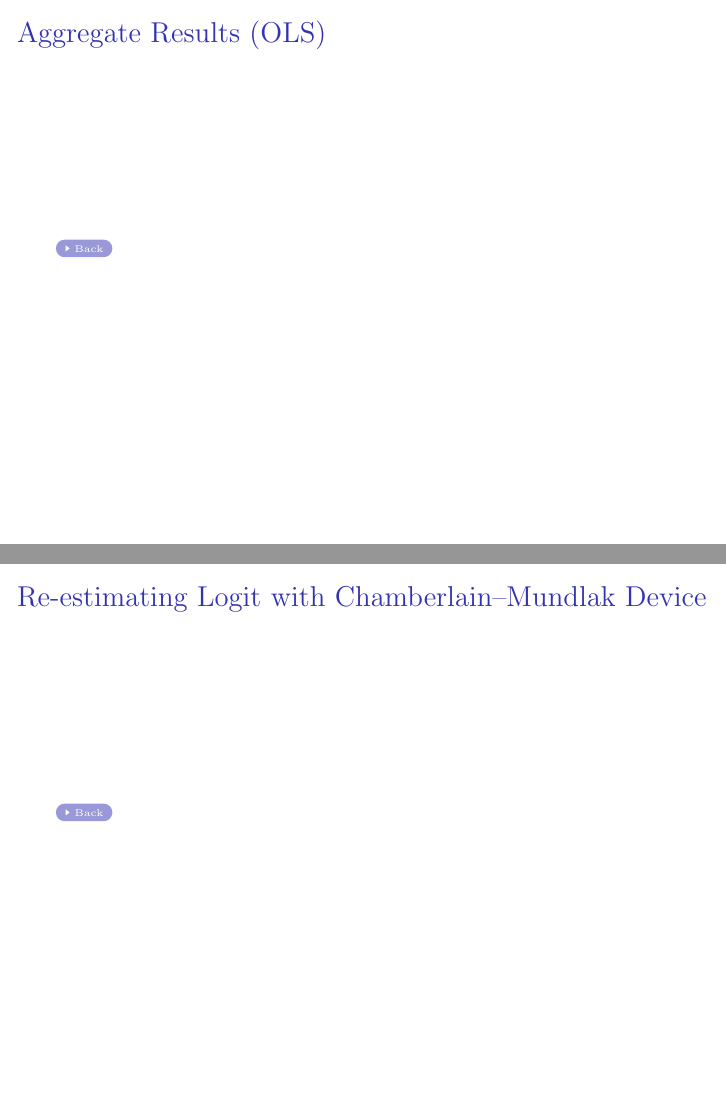
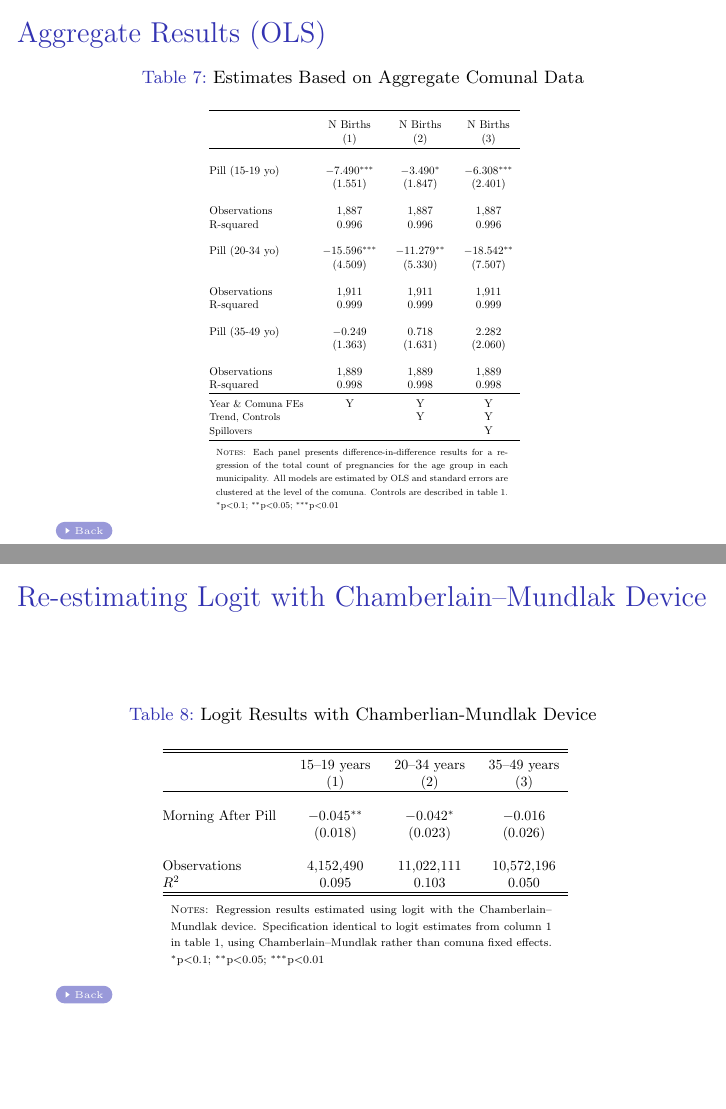
Before and after one commit to damiancclarke/morning-after-pill, LaTeX slides (Slides/UAI/BentancorClarke_MorningAfterPillChile.tex, which reads Slides/UAI/tables/ChamberlainMundlak.tex, Slides/UAI/tables/aggregateBirths.tex): pages 51 and 52 of 55, joined at a grey line. Compiled offline with pdfLaTeX.

Commit message:
Adding Chamberlain-Mundlak device results

```diff
--- a/Slides/UAI/BentancorClarke_MorningAfterPillChile.tex
+++ b/Slides/UAI/BentancorClarke_MorningAfterPillChile.tex
@@ -625,11 +625,13 @@ Arica & 2011 & 0 & 1418 \\ \bottomrule
 
 \begin{frame}[label=agg]
 \frametitle{Aggregate Results (OLS)}
+\input{./tables/aggregateBirths.tex}
 \hyperlink{robust}{\beamergotobutton{Back}}
 \end{frame}
 
 \begin{frame}[label=CM]
 \frametitle{Re-estimating Logit with Chamberlain--Mundlak Device}
+\input{./tables/ChamberlainMundlak.tex}
 \hyperlink{robust}{\beamergotobutton{Back}}
 \end{frame}
 
--- /dev/null
+++ b/Slides/UAI/tables/ChamberlainMundlak.tex
@@ -0,0 +1,22 @@
+\begin{table}[!htbp] \centering
+\caption{Logit Results with Chamberlian-Mundlak Device}
+\label{TEENtab:ChamberlainMundlak}
+\scalebox{0.7}{
+\begin{tabular}{@{\extracolsep{5pt}}lccc}
+\\[-1.8ex]\hline \hline \\[-1.8ex]
+& 15--19 years & 20--34 years & 35--49 years \\
+&(1)&(2)&(3) \\ \hline
+ & & & \\
+Morning After Pill &$-$0.045$^{**}$&$-$0.042$^{*}$&$-$0.016\\
+ &(0.018)&(0.023)&(0.026)\\
+ & & & \\
+Observations&4,152,490&11,022,111&10,572,196\\
+$R^2$&0.095&0.103&0.050\\
+\hline \hline \\[-1.8ex]
+\multicolumn{4}{p{9.6cm}}{\begin{footnotesize}\textsc{Notes:}
+Regression results estimated using logit with the Chamberlain--%
+Mundlak device.  Specification identical to logit estimates from
+column 1 in table \ref{TEENtab:PillPreg}, using Chamberlain--%
+Mundlak rather than comuna fixed effects.
+$^{*}$p$<$0.1; $^{**}$p$<$0.05; $^{***}$p$<$0.01\end{footnotesize}}
+\normalsize\end{tabular}}\end{table}
--- /dev/null
+++ b/Slides/UAI/tables/aggregateBirths.tex
@@ -0,0 +1,39 @@
+\begin{table}[!htbp] \centering
+\caption{Estimates Based on Aggregate Comunal Data}
+\label{TEENtab:aggregate}
+\scalebox{0.56}{
+\begin{tabular}{@{\extracolsep{5pt}}lccc}
+\\[-1.8ex]\toprule \\[-1.8ex]
+& N Births & N Births & N Births \\
+&(1)&(2)&(3) \\ \midrule
+ & & & \\
+Pill (15-19 yo) &$-$7.490$^{***}$&$-$3.490$^{*}$&$-$6.308$^{***}$\\
+                &(1.551)&(1.847)&(2.401)\\
+ & & & \\
+Observations    &1,887&1,887&1,887\\
+R-squared       &0.996&0.996&0.996\\
+ & & & \\
+Pill (20-34 yo) &$-$15.596$^{***}$&$-$11.279$^{**}$&$-$18.542$^{**}$\\
+                &(4.509)&(5.330)&(7.507)\\
+ & & & \\
+Observations    &1,911&1,911&1,911\\
+R-squared       &0.999&0.999&0.999\\
+ & & & \\
+Pill (35-49 yo) &$-$0.249&0.718&2.282\\
+                &(1.363)&(1.631)&(2.060)\\
+ & & & \\
+Observations    &1,889&1,889&1,889\\
+R-squared       &0.998&0.998&0.998\\
+\hline \\[-1.8ex]
+{\small Year \& Comuna FEs} & Y & Y & Y \\
+{\small Trend, Controls} & & Y & Y \\
+{\small Spillovers} & & & Y \\
+\bottomrule \\[-1.8ex]
+\multicolumn{4}{p{9.2cm}}{\begin{footnotesize}\textsc{Notes:}
+Each panel presents difference-in-difference results for a
+regression of the total count of pregnancies for the age
+group in each municipality.  All models are estimated by OLS
+and standard errors are clustered at the level of the comuna.
+Controls are described in table \ref{TEENtab:PillPreg}.
+$^{*}$p$<$0.1; $^{**}$p$<$0.05; $^{***}$p$<$0.01\end{footnotesize}}
+\normalsize\end{tabular}}\end{table}
```
Also changed, not shown: Slides/UAI/BentancorClarke_MorningAfterPillChile.tex (2 more changed lines), 1 other file.
